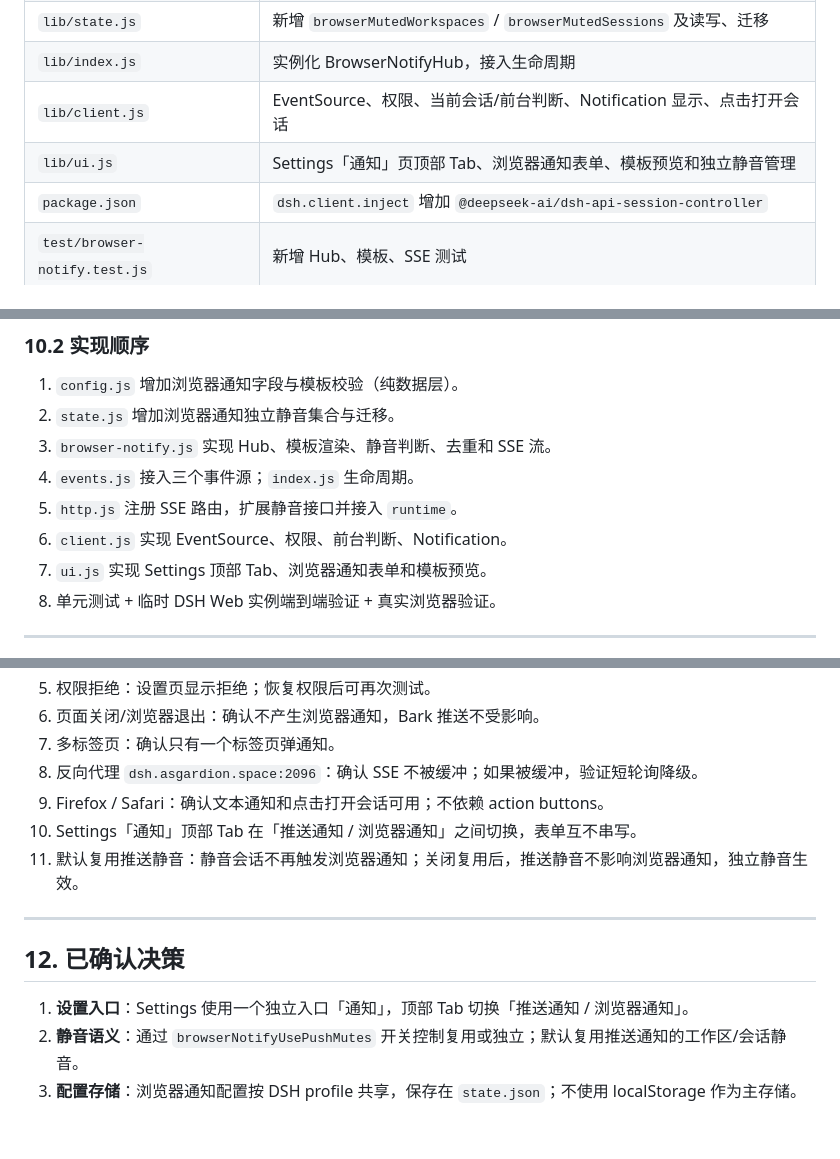
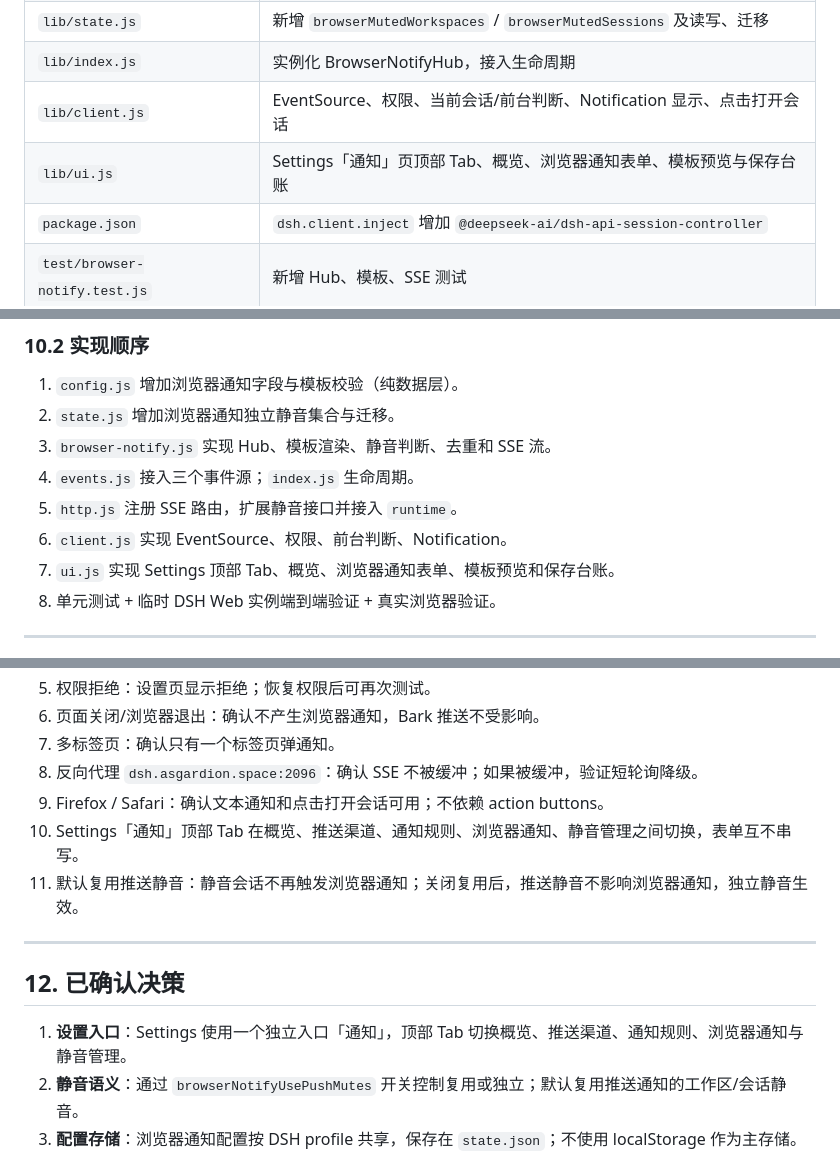
Before and after one commit to Astral-Yang/dsh-bark-push, a Markdown page: docs/browser-notifications-design.md, 3 parts joined by grey strips. Drawn GitHub-style; blank space fills up the shorter version.

```diff
--- a/docs/browser-notifications-design.md
+++ b/docs/browser-notifications-design.md
@@ -594,7 +599,7 @@ Settings → 通知（独立入口），顶部 Tab：
 | `lib/state.js` | 新增 `browserMutedWorkspaces` / `browserMutedSessions` 及读写、迁移 |
 | `lib/index.js` | 实例化 BrowserNotifyHub，接入生命周期 |
 | `lib/client.js` | EventSource、权限、当前会话/前台判断、Notification 显示、点击打开会话 |
-| `lib/ui.js` | Settings「通知」页顶部 Tab、浏览器通知表单、模板预览和独立静音管理 |
+| `lib/ui.js` | Settings「通知」页顶部 Tab、概览、浏览器通知表单、模板预览与保存台账 |
 | `package.json` | `dsh.client.inject` 增加 `@deepseek-ai/dsh-api-session-controller` |
 | `test/browser-notify.test.js` | 新增 Hub、模板、SSE 测试 |
 | `test/client.test.js` | 客户端通知与权限测试 |
@@ -610,7 +615,7 @@ Settings → 通知（独立入口），顶部 Tab：
 4. `events.js` 接入三个事件源；`index.js` 生命周期。
 5. `http.js` 注册 SSE 路由，扩展静音接口并接入 `runtime`。
 6. `client.js` 实现 EventSource、权限、前台判断、Notification。
-7. `ui.js` 实现 Settings 顶部 Tab、浏览器通知表单和模板预览。
+7. `ui.js` 实现 Settings 顶部 Tab、概览、浏览器通知表单、模板预览和保存台账。
 8. 单元测试 + 临时 DSH Web 实例端到端验证 + 真实浏览器验证。
 
 ---
@@ -662,14 +667,14 @@ Settings → 通知（独立入口），顶部 Tab：
 7. 多标签页：确认只有一个标签页弹通知。
 8. 反向代理 `dsh.asgardion.space:2096`：确认 SSE 不被缓冲；如果被缓冲，验证短轮询降级。
 9. Firefox / Safari：确认文本通知和点击打开会话可用；不依赖 action buttons。
-10. Settings「通知」顶部 Tab 在「推送通知 / 浏览器通知」之间切换，表单互不串写。
+10. Settings「通知」顶部 Tab 在概览、推送渠道、通知规则、浏览器通知、静音管理之间切换，表单互不串写。
 11. 默认复用推送静音：静音会话不再触发浏览器通知；关闭复用后，推送静音不影响浏览器通知，独立静音生效。
 
 ---
 
 ## 12. 已确认决策
 
-1. **设置入口**：Settings 使用一个独立入口「通知」，顶部 Tab 切换「推送通知 / 浏览器通知」。
+1. **设置入口**：Settings 使用一个独立入口「通知」，顶部 Tab 切换概览、推送渠道、通知规则、浏览器通知与静音管理。
 2. **静音语义**：通过 `browserNotifyUsePushMutes` 开关控制复用或独立；默认复用推送通知的工作区/会话静音。
 3. **配置存储**：浏览器通知配置按 DSH profile 共享，保存在 `state.json`；不使用 localStorage 作为主存储。
 4. **回复通知默认风格**：使用 `{status} · {summary}`，即 `回复完成 · <回复首行摘要>`。
```
Also changed, not shown: other parts of docs/browser-notifications-design.md (+34 -29 lines), CHANGELOG.md (+2 -2 lines), README.md (+9 -11 lines), docs/settings-0.3.0.png (added), 2 other files.
